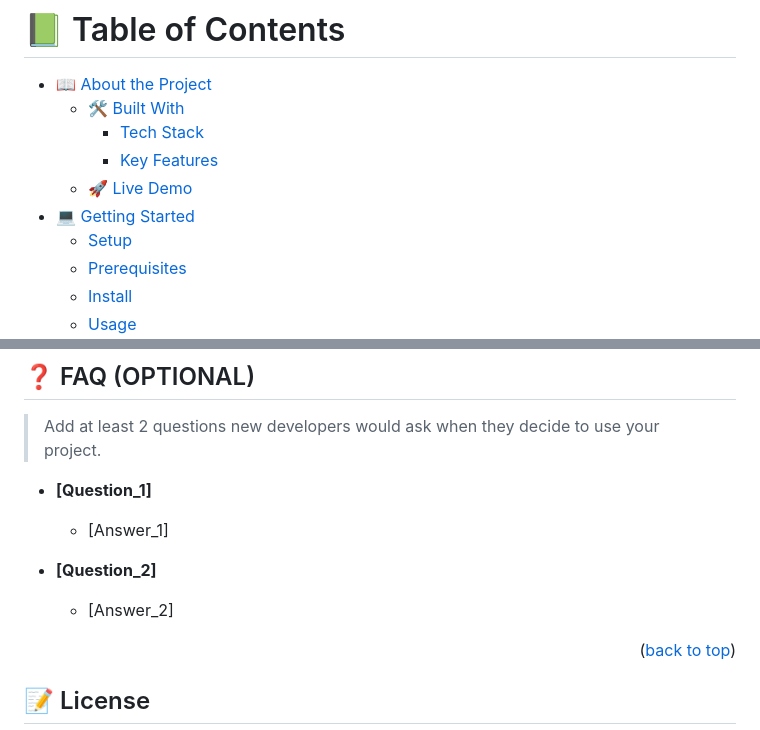
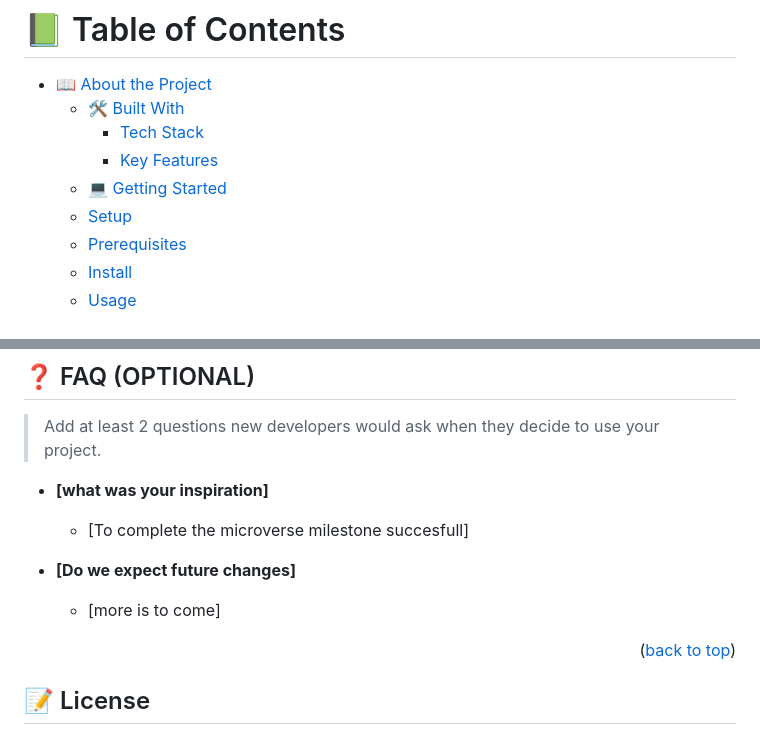
Before and after one commit to wachirasenior0/Hello-Microverse, a Markdown page: README.md, 2 parts joined by grey strips. GitHub-like rendering.

```diff
--- a/README.md
+++ b/README.md
@@ -42,8 +42,7 @@ After you're finished please remove all the comments and instructions!
   - [🛠 Built With](#built-with)
     - [Tech Stack](#tech-stack)
     - [Key Features](#key-features)
-  - [🚀 Live Demo](#live-demo)
-- [💻 Getting Started](#getting-started)
+  - [💻 Getting Started](#getting-started)
   - [Setup](#setup)
   - [Prerequisites](#prerequisites)
   - [Install](#install)
@@ -267,13 +249,13 @@ I would like to thank...
 
 > Add at least 2 questions new developers would ask when they decide to use your project.
 
-- **[Question_1]**
+- **[what was your inspiration]**
 
-  - [Answer_1]
+  - [To complete the microverse milestone succesfull]
 
-- **[Question_2]**
+- **[Do we expect future changes]**
 
-  - [Answer_2]
+  - [more is to come]
 
 <p align="right">(<a href="#readme-top">back to top</a>)</p>
 
```
Also changed, not shown: other parts of README.md (+14 -31 lines).
